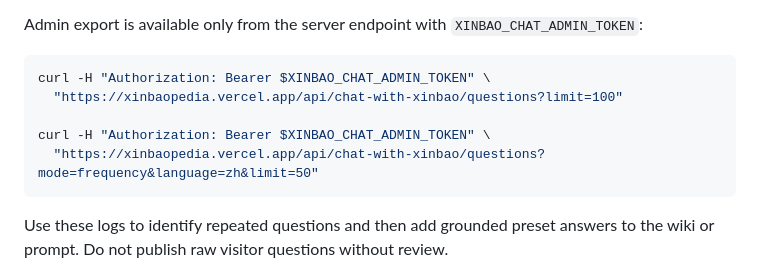
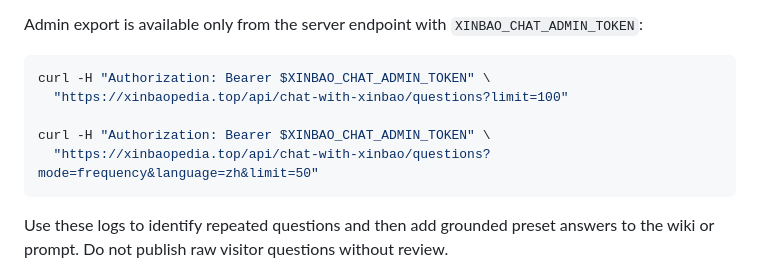
Before and after one commit to XinbaoQiao/XinbaoWiki, a Markdown page: chat with xinbao/README.md, the part around the change. Drawn GitHub-style.

Commit message:
Use xinbaopedia top domain in chat docs

````diff
--- a/chat with xinbao/README.md
+++ b/chat with xinbao/README.md
@@ -44,10 +44,10 @@ Admin export is available only from the server endpoint with `XINBAO_CHAT_ADMIN_
 
 ```bash
 curl -H "Authorization: Bearer $XINBAO_CHAT_ADMIN_TOKEN" \
-  "https://xinbaopedia.vercel.app/api/chat-with-xinbao/questions?limit=100"
+  "https://xinbaopedia.top/api/chat-with-xinbao/questions?limit=100"
 
 curl -H "Authorization: Bearer $XINBAO_CHAT_ADMIN_TOKEN" \
-  "https://xinbaopedia.vercel.app/api/chat-with-xinbao/questions?mode=frequency&language=zh&limit=50"
+  "https://xinbaopedia.top/api/chat-with-xinbao/questions?mode=frequency&language=zh&limit=50"
 ```
 
 Use these logs to identify repeated questions and then add grounded preset answers to the wiki or prompt. Do not publish raw visitor questions without review.
````
